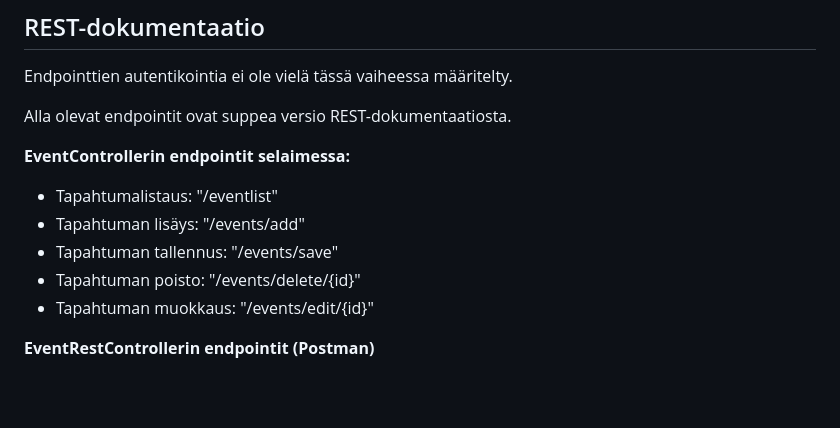
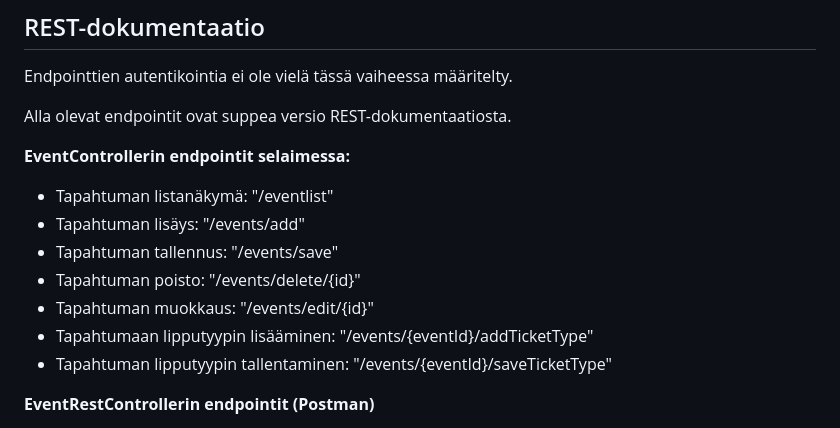
Before and after one commit to viljaminion/Ohjelmistoprojekti1, a Markdown page: Rajapinnan dokumentaatio.md, the part around one of its changes. Drawn GitHub-style; blank space fills up the shorter version.

```diff
--- a/Rajapinnan dokumentaatio.md
+++ b/Rajapinnan dokumentaatio.md
@@ -7,11 +7,13 @@ Alla olevat endpointit ovat suppea versio REST-dokumentaatiosta.
 
 **EventControllerin endpointit selaimessa:**
 
-- Tapahtumalistaus: "/eventlist"
+- Tapahtuman listanäkymä: "/eventlist"
 - Tapahtuman lisäys: "/events/add"
 - Tapahtuman tallennus: "/events/save"
 - Tapahtuman poisto: "/events/delete/{id}"
 - Tapahtuman muokkaus: "/events/edit/{id}"
+- Tapahtumaan lipputyypin lisääminen: "/events/{eventId}/addTicketType"
+- Tapahtuman lipputyypin tallentaminen: "/events/{eventId}/saveTicketType" <!--tarviiko nää kaks vikaa olla tässä-->
 
 **EventRestControllerin endpointit (Postman)**
 
```
Also changed, not shown: other parts of Rajapinnan dokumentaatio.md (+1 -1 lines), README.md (+0 -70 lines).
